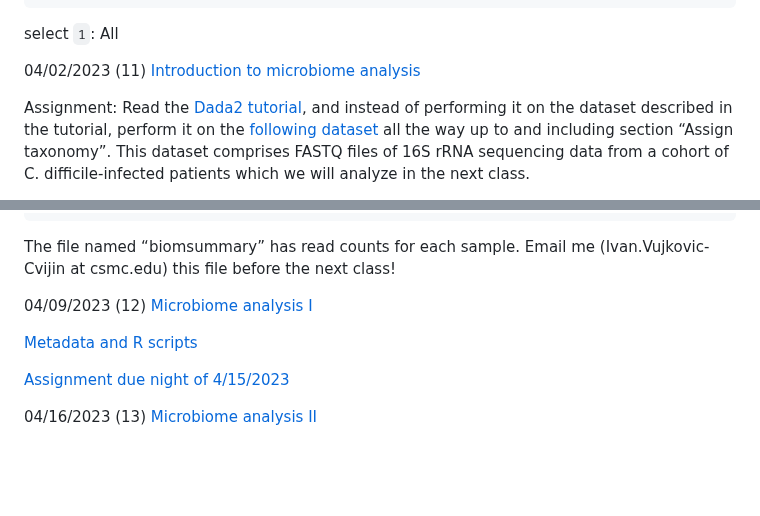
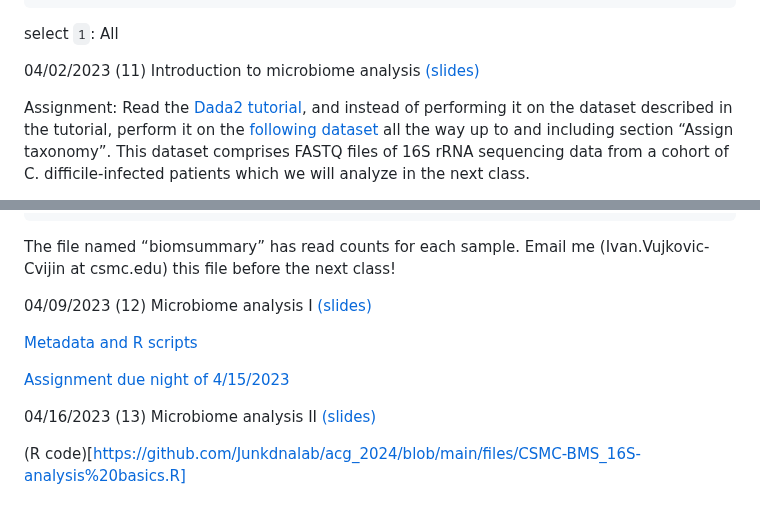
Before and after one commit to ningken14/acg_2024, a Markdown page: README.md, 2 parts joined by grey strips. Drawn GitHub-style; blank space fills up the shorter version.

```diff
--- a/README.md
+++ b/README.md
@@ -166,7 +166,7 @@ Which would you like to update?
 select `1`: All
 
 
-04/02/2023 (11) [Introduction to microbiome analysis](https://github.com/Junkdnalab/acg_2024/blob/main/files/240402_bioinf_lec1b.pdf)
+04/02/2023 (11) Introduction to microbiome analysis [(slides)](https://github.com/Junkdnalab/acg_2024/blob/main/files/240402_bioinf_lec1b.pdf)
 
 Assignment:
 Read the [Dada2 tutorial](https://benjjneb.github.io/dada2/tutorial.html), and instead of performing it on the dataset described in the tutorial, perform it on the [following dataset](https://cedars.box.com/s/e1o0uvlu946ezug04u2aeshep6e4zlvc) all the way up to and including section “Assign taxonomy”.
@@ -185,10 +185,12 @@ write.csv(taxa, paste(outpath,"/taxa.csv",sep=""))
 The file named “biomsummary” has read counts for each sample. Email me (Ivan.Vujkovic-Cvijin at csmc.edu) this file before the next class!
 
 
-04/09/2023 (12) [Microbiome analysis I](https://github.com/Junkdnalab/acg_2024/blob/main/files/240409_bioinf%20lec2.pdf)
+04/09/2023 (12) Microbiome analysis I [(slides)](https://github.com/Junkdnalab/acg_2024/blob/main/files/240409_bioinf%20lec2.pdf)
 
 [Metadata and R scripts](https://cedars.box.com/s/xldgsobqjkxmeqqda4tmicv7272rmv1k)
 
 [Assignment due night of 4/15/2023](https://github.com/Junkdnalab/acg_2024/blob/main/assignments/homework_microbiome_part2.docx)
 
-04/16/2023 (13) [Microbiome analysis II](https://github.com/Junkdnalab/acg_2024/blob/main/files/240409_bioinf%20lec2.pdf)
+04/16/2023 (13) Microbiome analysis II [(slides)](https://github.com/Junkdnalab/acg_2024/blob/main/files/240409_bioinf%20lec2.pdf)
+
+(R code)[https://github.com/Junkdnalab/acg_2024/blob/main/files/CSMC-BMS_16S-analysis%20basics.R]
```
